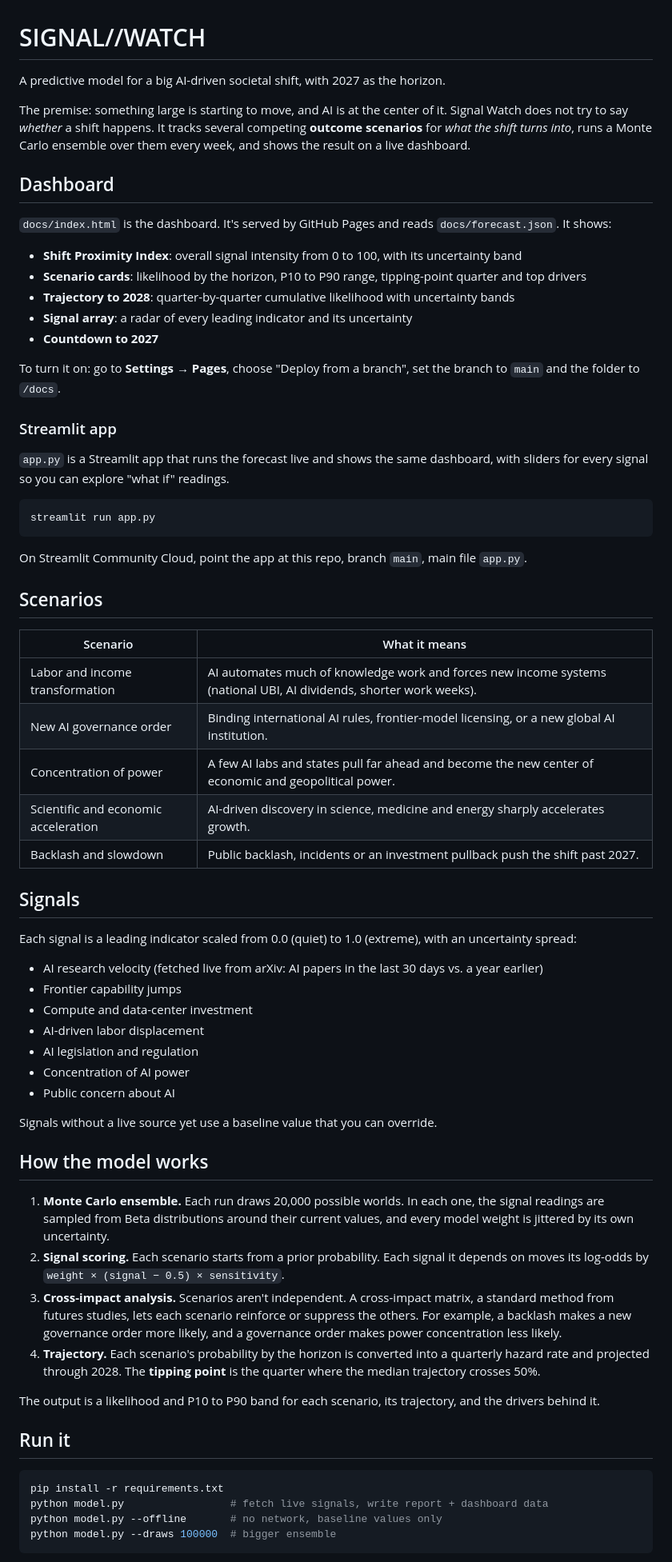
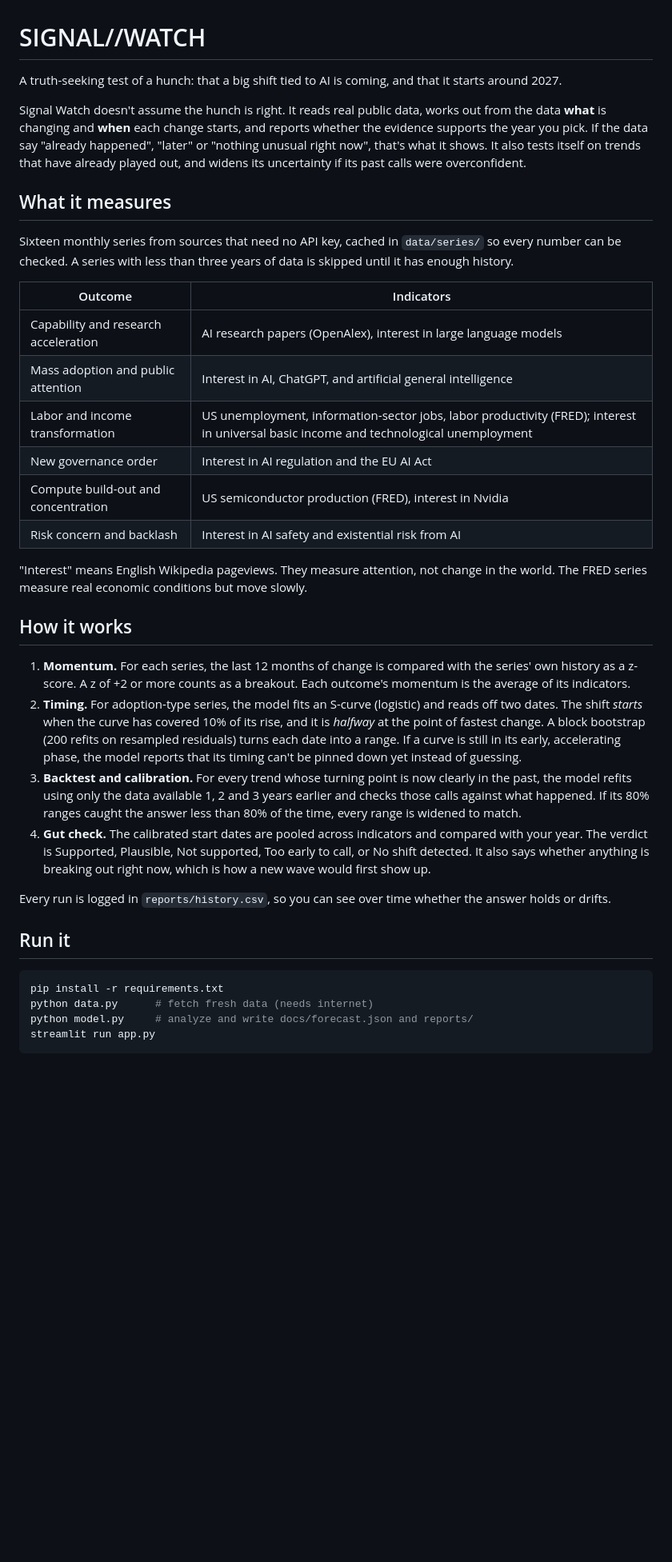
Before and after one commit to RN-Top/Signal-watch, a Markdown page: README.md, the part around one of its changes. Shown at 80% size. GitHub-like rendering; blank space fills up the shorter version.

Commit message:
Rewrite README for the truth-seeking model
Co-Authored-By: Claude Opus 5.5 (1M context) <noreply@anthropic.com>
Claude-Session: https://claude.ai/code/session_01ERrbEHQoQMD7xmUemdA22r

````diff
--- a/README.md
+++ b/README.md
@@ -1,70 +1,39 @@
 # SIGNAL//WATCH
 
-A predictive model for a big AI-driven societal shift, with 2027 as the horizon.
+A truth-seeking test of a hunch: that a big shift tied to AI is coming, and that it starts around 2027.
 
-The premise: something large is starting to move, and AI is at the center of it. Signal Watch does not try to say *whether* a shift happens. It tracks several competing **outcome scenarios** for *what the shift turns into*, runs a Monte Carlo ensemble over them every week, and shows the result on a live dashboard.
+Signal Watch doesn't assume the hunch is right. It reads real public data, works out from the data **what** is changing and **when** each change starts, and reports whether the evidence supports the year you pick. If the data say "already happened", "later" or "nothing unusual right now", that's what it shows. It also tests itself on trends that have already played out, and widens its uncertainty if its past calls were overconfident.
 
-## Dashboard
+## What it measures
 
-`docs/index.html` is the dashboard. It's served by GitHub Pages and reads `docs/forecast.json`. It shows:
+Sixteen monthly series from sources that need no API key, cached in `data/series/` so every number can be checked. A series with less than three years of data is skipped until it has enough history.
 
-- **Shift Proximity Index**: overall signal intensity from 0 to 100, with its uncertainty band
-- **Scenario cards**: likelihood by the horizon, P10 to P90 range, tipping-point quarter and top drivers
-- **Trajectory to 2028**: quarter-by-quarter cumulative likelihood with uncertainty bands
-- **Signal array**: a radar of every leading indicator and its uncertainty
-- **Countdown to 2027**
+| Outcome | Indicators |
+|---|---|
+| Capability and research acceleration | AI research papers (OpenAlex), interest in large language models |
+| Mass adoption and public attention | Interest in AI, ChatGPT, and artificial general intelligence |
+| Labor and income transformation | US unemployment, information-sector jobs, labor productivity (FRED); interest in universal basic income and technological unemployment |
+| New governance order | Interest in AI regulation and the EU AI Act |
+| Compute build-out and concentration | US semiconductor production (FRED), interest in Nvidia |
+| Risk concern and backlash | Interest in AI safety and existential risk from AI |
 
-To turn it on: go to **Settings → Pages**, choose "Deploy from a branch", set the branch to `main` and the folder to `/docs`.
+"Interest" means English Wikipedia pageviews. They measure attention, not change in the world. The FRED series measure real economic conditions but move slowly.
 
-### Streamlit app
+## How it works
 
-`app.py` is a Streamlit app that runs the forecast live and shows the same dashboard, with sliders for every signal so you can explore "what if" readings.
+1. **Momentum.** For each series, the last 12 months of change is compared with the series' own history as a z-score. A z of +2 or more counts as a breakout. Each outcome's momentum is the average of its indicators.
+2. **Timing.** For adoption-type series, the model fits an S-curve (logistic) and reads off two dates. The shift *starts* when the curve has covered 10% of its rise, and it is *halfway* at the point of fastest change. A block bootstrap (200 refits on resampled residuals) turns each date into a range. If a curve is still in its early, accelerating phase, the model reports that its timing can't be pinned down yet instead of guessing.
+3. **Backtest and calibration.** For every trend whose turning point is now clearly in the past, the model refits using only the data available 1, 2 and 3 years earlier and checks those calls against what happened. If its 80% ranges caught the answer less than 80% of the time, every range is widened to match.
+4. **Gut check.** The calibrated start dates are pooled across indicators and compared with your year. The verdict is Supported, Plausible, Not supported, Too early to call, or No shift detected. It also says whether anything is breaking out right now, which is how a new wave would first show up.
 
-```bash
-streamlit run app.py
-```
-
-On Streamlit Community Cloud, point the app at this repo, branch `main`, main file `app.py`.
-
-## Scenarios
-
-| Scenario | What it means |
-|---|---|
-| Labor and income transformation | AI automates much of knowledge work and forces new income systems (national UBI, AI dividends, shorter work weeks). |
-| New AI governance order | Binding international AI rules, frontier-model licensing, or a new global AI institution. |
-| Concentration of power | A few AI labs and states pull far ahead and become the new center of economic and geopolitical power. |
-| Scientific and economic acceleration | AI-driven discovery in science, medicine and energy sharply accelerates growth. |
-| Backlash and slowdown | Public backlash, incidents or an investment pullback push the shift past 2027. |
-
-## Signals
-
-Each signal is a leading indicator scaled from 0.0 (quiet) to 1.0 (extreme), with an uncertainty spread:
-
-- AI research velocity (fetched live from arXiv: AI papers in the last 30 days vs. a year earlier)
-- Frontier capability jumps
-- Compute and data-center investment
-- AI-driven labor displacement
-- AI legislation and regulation
-- Concentration of AI power
-- Public concern about AI
-
-Signals without a live source yet use a baseline value that you can override.
-
-## How the model works
-
-1. **Monte Carlo ensemble.** Each run draws 20,000 possible worlds. In each one, the signal readings are sampled from Beta distributions around their current values, and every model weight is jittered by its own uncertainty.
-2. **Signal scoring.** Each scenario starts from a prior probability. Each signal it depends on moves its log-odds by `weight × (signal − 0.5) × sensitivity`.
-3. **Cross-impact analysis.** Scenarios aren't independent. A cross-impact matrix, a standard method from futures studies, lets each scenario reinforce or suppress the others. For example, a backlash makes a new governance order more likely, and a governance order makes power concentration less likely.
-4. **Trajectory.** Each scenario's probability by the horizon is converted into a quarterly hazard rate and projected through 2028. The **tipping point** is the quarter where the median trajectory crosses 50%.
-
-The output is a likelihood and P10 to P90 band for each scenario, its trajectory, and the drivers behind it.
+Every run is logged in `reports/history.csv`, so you can see over time whether the answer holds or drifts.
 
 ## Run it
 
 ```bash
 pip install -r requirements.txt
-python model.py                 # fetch live signals, write report + dashboard data
-python model.py --offline       # no network, baseline values only
-python model.py --draws 100000  # bigger ensemble
+python data.py      # fetch fresh data (needs internet)
+python model.py     # analyze and write docs/forecast.json and reports/
+streamlit run app.py
 ```
 
````
Also changed, not shown: other parts of README.md (+9 -16 lines).
